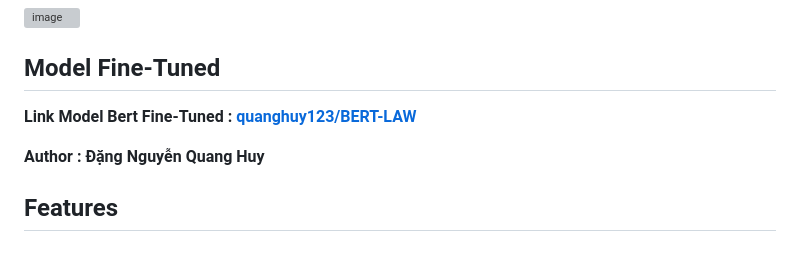
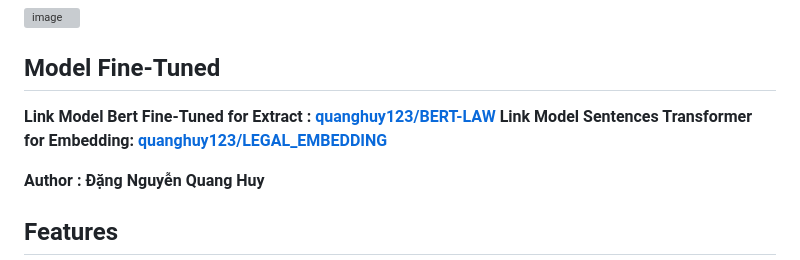
Before and after one commit to ZeusCoderBE/Legal-Chat-Bot, a Markdown page: README.md, the part around the change. Rendered like a GitHub page; grey boxes are pictures that could not be loaded.

```diff
--- a/README.md
+++ b/README.md
@@ -14,7 +14,8 @@ The **Legal Advisory Chatbot System** is designed to assist users by answering q
 
 ## Model Fine-Tuned
 
-**Link Model Bert Fine-Tuned : [quanghuy123/BERT-LAW](https://huggingface.co/quanghuy123/BERT-LAW)**
+**Link Model Bert Fine-Tuned for Extract : [quanghuy123/BERT-LAW](https://huggingface.co/quanghuy123/BERT-LAW)**
+**Link Model Sentences Transformer for Embedding: [quanghuy123/LEGAL_EMBEDDING](https://huggingface.co/quanghuy123/LEGAL_EMBEDDING)**
 
 **Author : Đặng Nguyễn Quang Huy**
 
```
